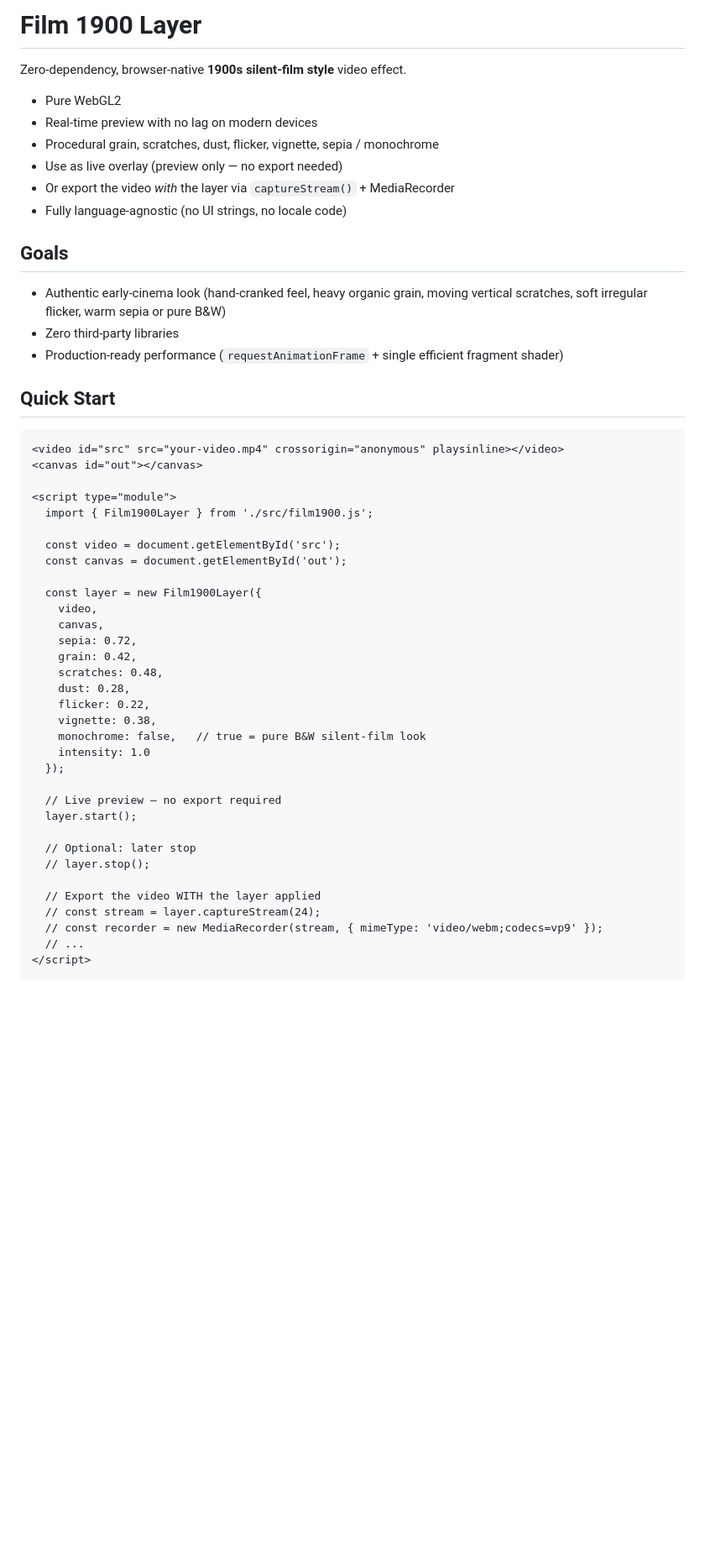
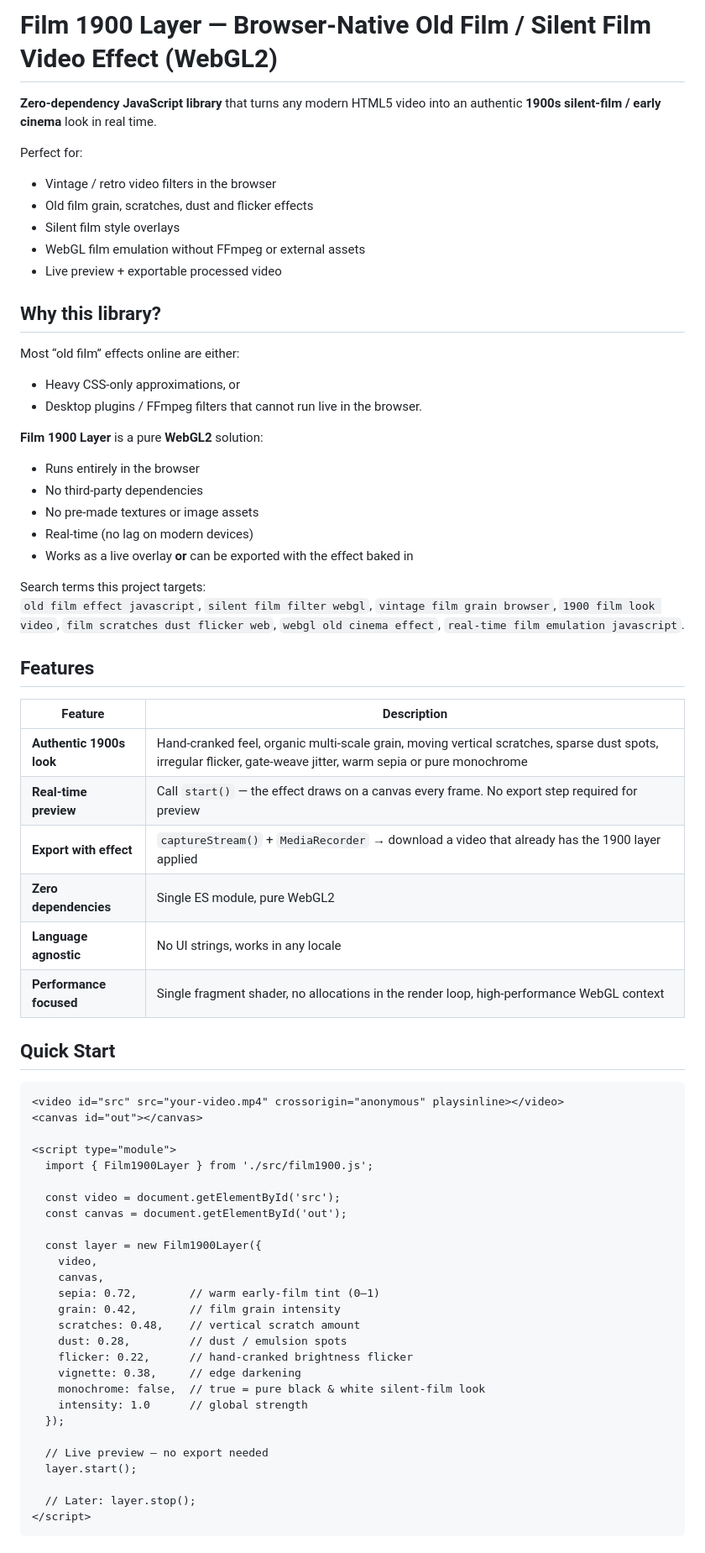
Before and after one commit to Jmaity434/film-1900-layer, a Markdown page: README.md, the part around one of its changes. Shown at 84% size. GitHub-like rendering; blank space fills up the shorter version.

Commit message:
SEO-friendly high-quality README for discoverability

````diff
--- a/README.md
+++ b/README.md
@@ -1,19 +1,40 @@
-# Film 1900 Layer
+# Film 1900 Layer — Browser-Native Old Film / Silent Film Video Effect (WebGL2)
 
-Zero-dependency, browser-native **1900s silent-film style** video effect.
+**Zero-dependency JavaScript library** that turns any modern HTML5 video into an authentic **1900s silent-film / early cinema** look in real time.
 
-- Pure WebGL2
-- Real-time preview with no lag on modern devices
-- Procedural grain, scratches, dust, flicker, vignette, sepia / monochrome
-- Use as live overlay (preview only — no export needed)
-- Or export the video *with* the layer via `captureStream()` + MediaRecorder
-- Fully language-agnostic (no UI strings, no locale code)
+Perfect for:
+- Vintage / retro video filters in the browser
+- Old film grain, scratches, dust and flicker effects
+- Silent film style overlays
+- WebGL film emulation without FFmpeg or external assets
+- Live preview + exportable processed video
 
-## Goals
+## Why this library?
 
-- Authentic early-cinema look (hand-cranked feel, heavy organic grain, moving vertical scratches, soft irregular flicker, warm sepia or pure B&W)
-- Zero third-party libraries
-- Production-ready performance (`requestAnimationFrame` + single efficient fragment shader)
+Most “old film” effects online are either:
+- Heavy CSS-only approximations, or
+- Desktop plugins / FFmpeg filters that cannot run live in the browser.
+
+**Film 1900 Layer** is a pure **WebGL2** solution:
+- Runs entirely in the browser
+- No third-party dependencies
+- No pre-made textures or image assets
+- Real-time (no lag on modern devices)
+- Works as a live overlay **or** can be exported with the effect baked in
+
+Search terms this project targets:
+`old film effect javascript`, `silent film filter webgl`, `vintage film grain browser`, `1900 film look video`, `film scratches dust flicker web`, `webgl old cinema effect`, `real-time film emulation javascript`.
+
+## Features
+
+| Feature | Description |
+|---------|-------------|
+| **Authentic 1900s look** | Hand-cranked feel, organic multi-scale grain, moving vertical scratches, sparse dust spots, irregular flicker, gate-weave jitter, warm sepia or pure monochrome |
+| **Real-time preview** | Call `start()` — the effect draws on a canvas every frame. No export step required for preview |
+| **Export with effect** | `captureStream()` + `MediaRecorder` → download a video that already has the 1900 layer applied |
+| **Zero dependencies** | Single ES module, pure WebGL2 |
+| **Language agnostic** | No UI strings, works in any locale |
+| **Performance focused** | Single fragment shader, no allocations in the render loop, high-performance WebGL context |
 
 ## Quick Start
 
@@ -30,26 +51,20 @@ Zero-dependency, browser-native **1900s silent-film style** video effect.
   const layer = new Film1900Layer({
     video,
     canvas,
-    sepia: 0.72,
-    grain: 0.42,
-    scratches: 0.48,
-    dust: 0.28,
-    flicker: 0.22,
-    vignette: 0.38,
-    monochrome: false,   // true = pure B&W silent-film look
-    intensity: 1.0
+    sepia: 0.72,        // warm early-film tint (0–1)
+    grain: 0.42,        // film grain intensity
+    scratches: 0.48,    // vertical scratch amount
+    dust: 0.28,         // dust / emulsion spots
+    flicker: 0.22,      // hand-cranked brightness flicker
+    vignette: 0.38,     // edge darkening
+    monochrome: false,  // true = pure black & white silent-film look
+    intensity: 1.0      // global strength
   });
 
-  // Live preview — no export required
+  // Live preview — no export needed
   layer.start();
 
-  // Optional: later stop
-  // layer.stop();
-
-  // Export the video WITH the layer applied
-  // const stream = layer.captureStream(24);
-  // const recorder = new MediaRecorder(stream, { mimeType: 'video/webm;codecs=vp9' });
-  // ...
+  // Later: layer.stop();
 </script>
 ```
 
````
Also changed, not shown: other parts of README.md (+43 -21 lines).
